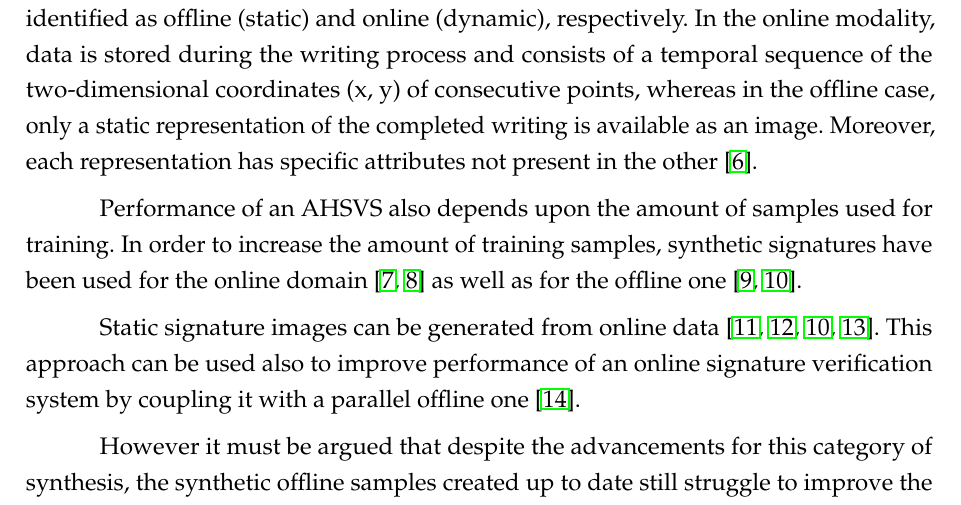
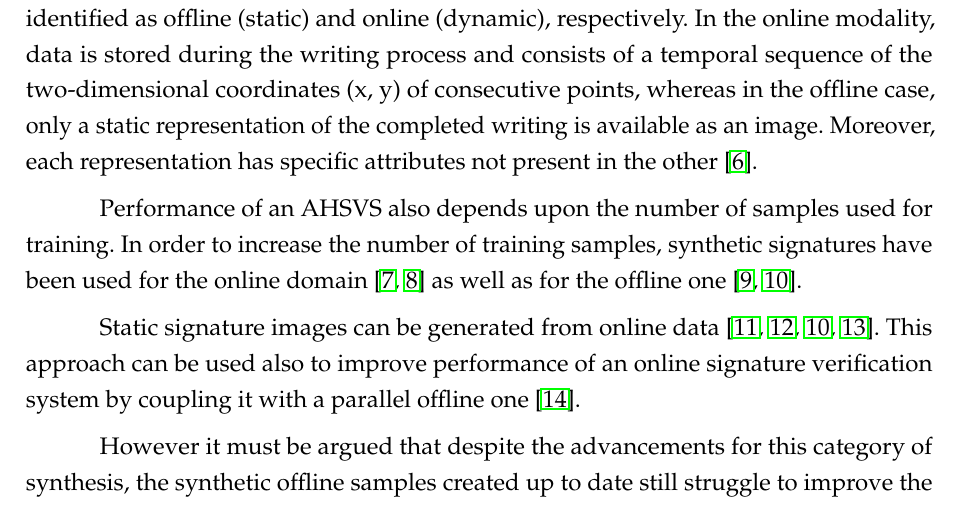
Before and after one commit to victormelo/dissertation, a LaTeX thesis (dissertation_vkslm.tex, which reads conteudo/ch1.tex): part of page 13 of 59, cut so that both start at the same text. Compiled offline with pdfLaTeX.

Commit message:
update stuff

```diff
--- a/conteudo/ch1.tex
+++ b/conteudo/ch1.tex
@@ -16,7 +16,7 @@ An AHSVS is essentially a pattern recognition system that receives a signature a
 
 An AHSVS is essentially a pattern recognition system that receives a signature as input, extracts a feature set from the data and classifies the sample using a template database as the reference. These datasets contain signatures digitized either by using an optical scanner to obtain the signature directly from the paper or using an acquisition device such as digitizing tablets or electronic pens with digital ink. The two domains are identified as offline (static) and online (dynamic), respectively.  In the online modality, data is stored during the writing process and consists of a temporal sequence of the two-dimensional coordinates (x, y) of consecutive points, whereas in the offline case, only a static representation of the completed writing is available as an image. Moreover, each representation has specific attributes not present in the other \cite{viard1999ireste}.
 
-Performance of an AHSVS also depends upon the amount of samples used for training. In order to increase the amount of training samples, synthetic signatures have been used for the online domain  \cite{galbally2009synthetic, galbally2012synthetic} as well as for the offline one \cite{ferrer2013synthetic, ferrer2013realistic}.
+Performance of an AHSVS also depends upon the number of samples used for training. In order to increase the number of training samples, synthetic signatures have been used for the online domain  \cite{galbally2009synthetic, galbally2012synthetic} as well as for the offline one \cite{ferrer2013synthetic, ferrer2013realistic}.
 
 Static signature images can be generated from online data  \cite{diaz2014generation, guest2013assessment, ferrer2013realistic, galbally2015line}. This approach can be used also to improve performance of an online signature verification system by coupling it with a parallel offline one \cite{chapter}.
 
```
Also changed, not shown: dissertation_vkslm.pdf.
